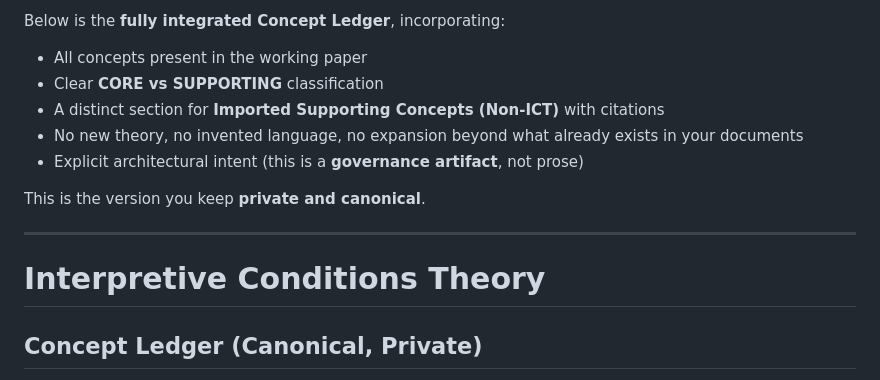
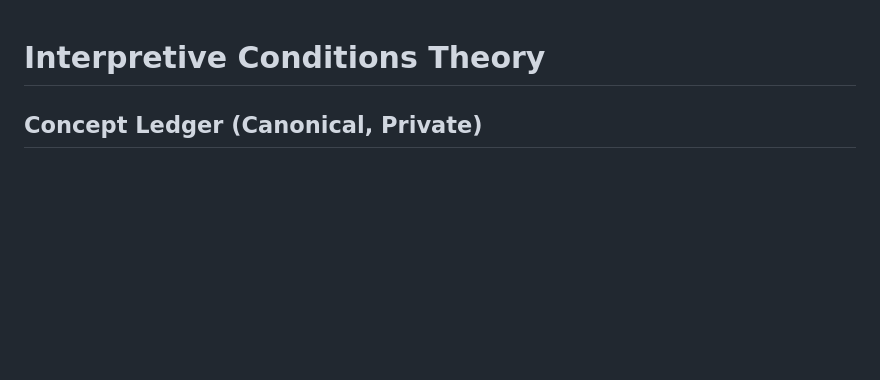
Before and after one commit to appliedprinciples-llc/appliedprinciples-llc.github.io, a Markdown page: writing/concept-ledger.md, the part around the change. Drawn GitHub-style; blank space fills up the shorter version.

Commit message:
iterate on concept ledger

```diff
--- a/writing/concept-ledger.md
+++ b/writing/concept-ledger.md
@@ -1,17 +1,4 @@
-Below is the **fully integrated Concept Ledger**, incorporating:
-
-* All concepts present in the working paper
-* Clear **CORE vs SUPPORTING** classification
-* A distinct section for **Imported Supporting Concepts (Non-ICT)** with citations
-* No new theory, no invented language, no expansion beyond what already exists in your documents
-* Explicit architectural intent (this is a **governance artifact**, not prose)
-
-This is the version you keep **private and canonical**.
-
----
-
 # Interpretive Conditions Theory
-
 ## Concept Ledger (Canonical, Private)
 
 **Purpose of this document**
```
